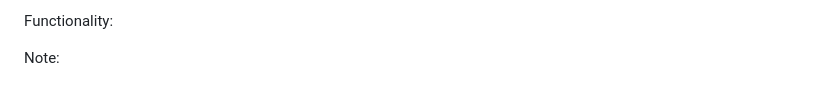
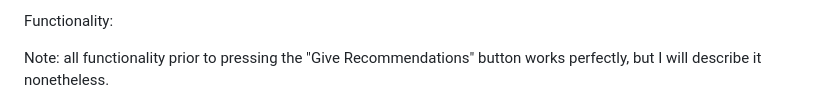
Before and after one commit to jonathankennel/BetterSpotifyRecs, a Markdown page: README.md, the part around the change printed below. Rendered like a GitHub page.

```diff
--- a/README.md
+++ b/README.md
@@ -21,4 +21,5 @@ I unfortunately did not make a demonstration video of my application in action,
 Functionality:
 
 Note:
+all functionality prior to pressing the "Give Recommendations" button works perfectly, but I will describe it nonetheless.
 
```
Also changed, not shown: other parts of README.md (+0 -1 lines).
